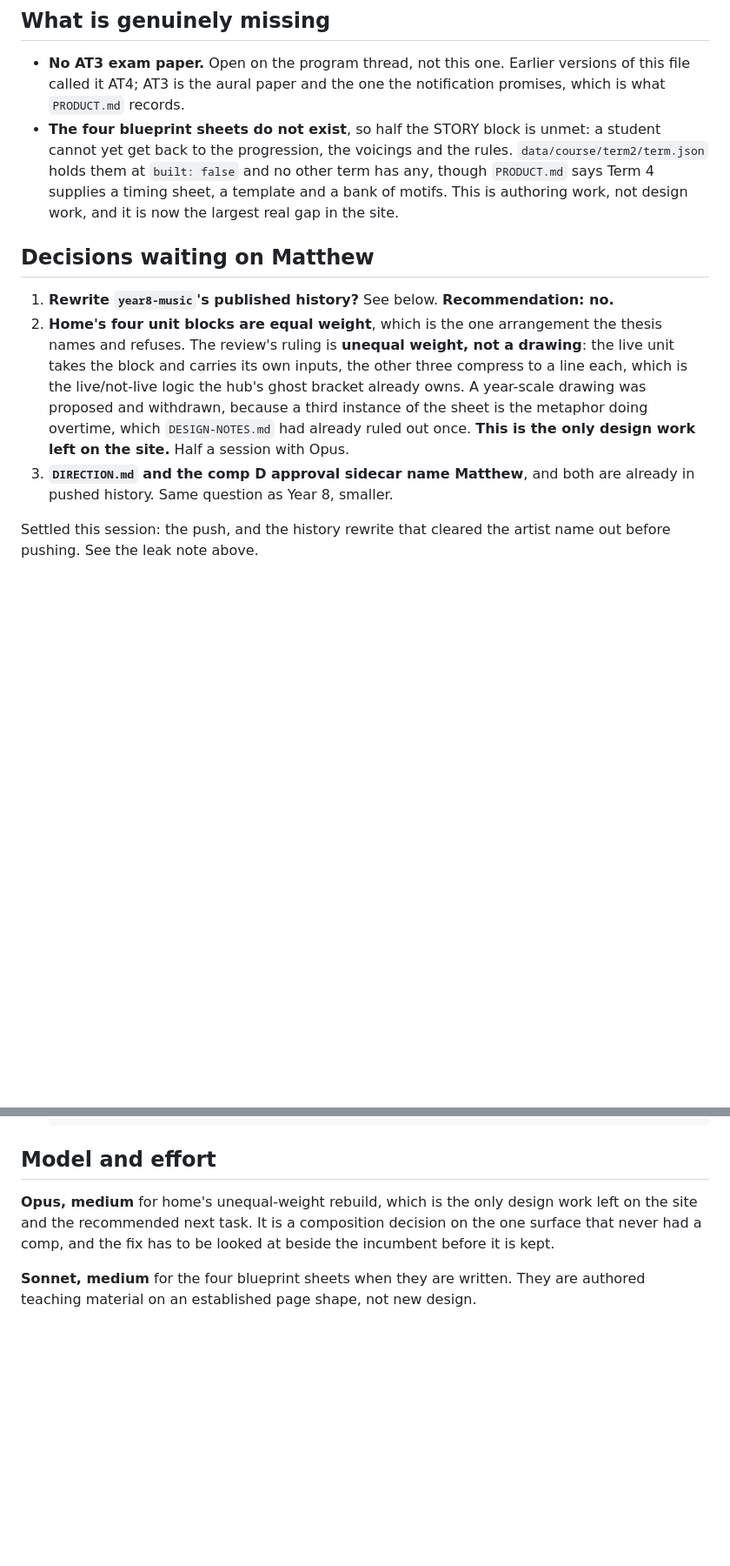
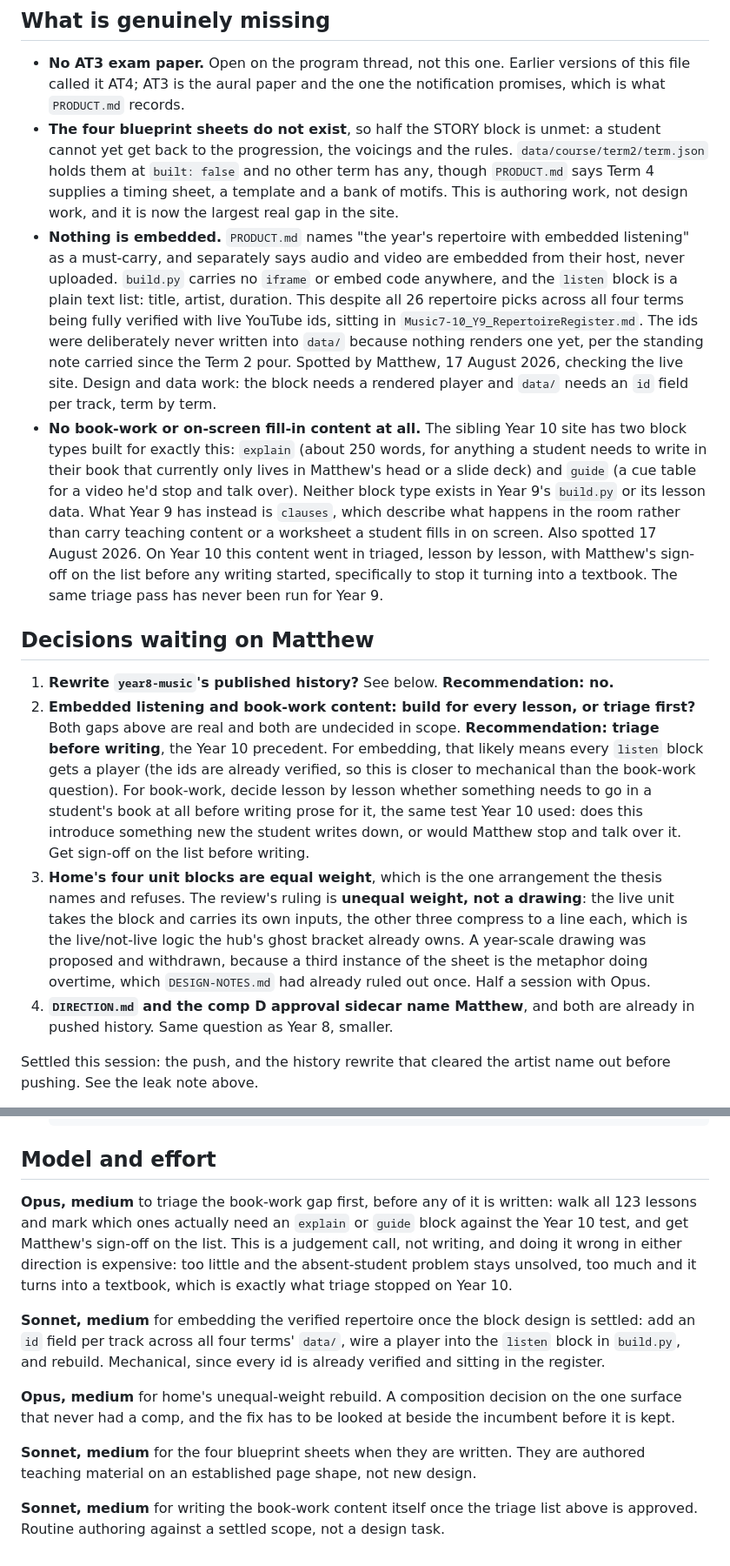
Before and after one commit to Edwards-Resources/year9-music-2027, a Markdown page: NEXT-SESSION.md, 2 parts joined by grey strips. Shown at 87% size. Drawn GitHub-style; blank space fills up the shorter version.

Commit message:
Add the missing embed and book-work gaps to the handoff
Matthew noticed the live site has no embedded listening despite
PRODUCT.md naming it a must-carry, and no book-work or fill-in content
for students at all, unlike Year 10's explain/guide blocks. Both
recorded as gaps, with a triage-first recommendation before either is
built.

Co-Authored-By: Claude Sonnet 5 <noreply@anthropic.com>

```diff
--- a/NEXT-SESSION.md
+++ b/NEXT-SESSION.md
@@ -182,20 +182,51 @@ one item is left for Matthew. It is all in the commit message of `8214b06` and i
   has any, though `PRODUCT.md` says Term 4 supplies a timing sheet, a template
   and a bank of motifs. This is authoring work, not design work, and it is now
   the largest real gap in the site.
+- **Nothing is embedded.** `PRODUCT.md` names "the year's repertoire with
+  embedded listening" as a must-carry, and separately says audio and video are
+  embedded from their host, never uploaded. `build.py` carries no `iframe` or
+  embed code anywhere, and the `listen` block is a plain text list: title,
+  artist, duration. This despite all 26 repertoire picks across all four terms
+  being fully verified with live YouTube ids, sitting in
+  `Music7-10_Y9_RepertoireRegister.md`. The ids were deliberately never written
+  into `data/` because nothing renders one yet, per the standing note carried
+  since the Term 2 pour. Spotted by Matthew, 17 August 2026, checking the live
+  site. Design and data work: the block needs a rendered player and `data/`
+  needs an `id` field per track, term by term.
+- **No book-work or on-screen fill-in content at all.** The sibling Year 10 site
+  has two block types built for exactly this: `explain` (about 250 words, for
+  anything a student needs to write in their book that currently only lives in
+  Matthew's head or a slide deck) and `guide` (a cue table for a video he'd stop
+  and talk over). Neither block type exists in Year 9's `build.py` or its
+  lesson data. What Year 9 has instead is `clauses`, which describe what
+  happens in the room rather than carry teaching content or a worksheet a
+  student fills in on screen. Also spotted 17 August 2026. On Year 10 this
+  content went in triaged, lesson by lesson, with Matthew's sign-off on the
+  list before any writing started, specifically to stop it turning into a
+  textbook. The same triage pass has never been run for Year 9.
 
 ## Decisions waiting on Matthew
 
 1. **Rewrite `year8-music`'s published history?** See below. **Recommendation:
    no.**
-2. **Home's four unit blocks are equal weight**, which is the one arrangement the
+2. **Embedded listening and book-work content: build for every lesson, or
+   triage first?** Both gaps above are real and both are undecided in scope.
+   **Recommendation: triage before writing**, the Year 10 precedent. For
+   embedding, that likely means every `listen` block gets a player (the ids
+   are already verified, so this is closer to mechanical than the book-work
+   question). For book-work, decide lesson by lesson whether something needs
+   to go in a student's book at all before writing prose for it, the same test
+   Year 10 used: does this introduce something new the student writes down, or
+   would Matthew stop and talk over it. Get sign-off on the list before
+   writing.
+3. **Home's four unit blocks are equal weight**, which is the one arrangement the
    thesis names and refuses. The review's ruling is **unequal weight, not a
    drawing**: the live unit takes the block and carries its own inputs, the other
    three compress to a line each, which is the live/not-live logic the hub's
    ghost bracket already owns. A year-scale drawing was proposed and withdrawn,
    because a third instance of the sheet is the metaphor doing overtime, which
-   `DESIGN-NOTES.md` had already ruled out once. **This is the only design work
-   left on the site.** Half a session with Opus.
-3. **`DIRECTION.md` and the comp D approval sidecar name Matthew**, and both are
+   `DESIGN-NOTES.md` had already ruled out once. Half a session with Opus.
+4. **`DIRECTION.md` and the comp D approval sidecar name Matthew**, and both are
    already in pushed history. Same question as Year 8, smaller.
 
 Settled this session: the push, and the history rewrite that cleared the artist
@@ -288,10 +319,24 @@ history. Matthew's call, and it is still open.
 
 ## Model and effort
 
-**Opus, medium** for home's unequal-weight rebuild, which is the only design work
-left on the site and the recommended next task. It is a composition decision on
-the one surface that never had a comp, and the fix has to be looked at beside the
-incumbent before it is kept.
+**Opus, medium** to triage the book-work gap first, before any of it is written:
+walk all 123 lessons and mark which ones actually need an `explain` or `guide`
+block against the Year 10 test, and get Matthew's sign-off on the list. This is
+a judgement call, not writing, and doing it wrong in either direction is
+expensive: too little and the absent-student problem stays unsolved, too much
+and it turns into a textbook, which is exactly what triage stopped on Year 10.
+
+**Sonnet, medium** for embedding the verified repertoire once the block design
+is settled: add an `id` field per track across all four terms' `data/`, wire a
+player into the `listen` block in `build.py`, and rebuild. Mechanical, since
+every id is already verified and sitting in the register.
+
+**Opus, medium** for home's unequal-weight rebuild. A composition decision on
+the one surface that never had a comp, and the fix has to be looked at beside
+the incumbent before it is kept.
 
 **Sonnet, medium** for the four blueprint sheets when they are written. They are
 authored teaching material on an established page shape, not new design.
+
+**Sonnet, medium** for writing the book-work content itself once the triage list
+above is approved. Routine authoring against a settled scope, not a design task.
```
